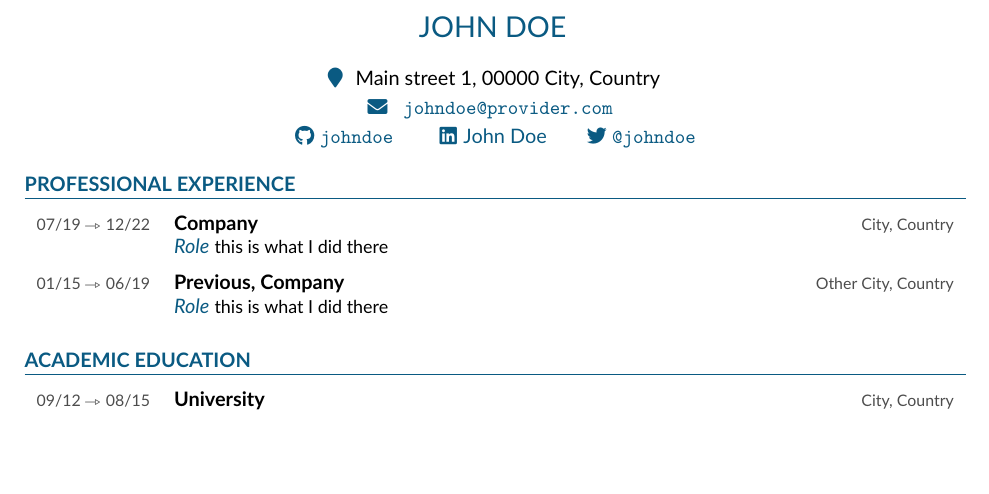
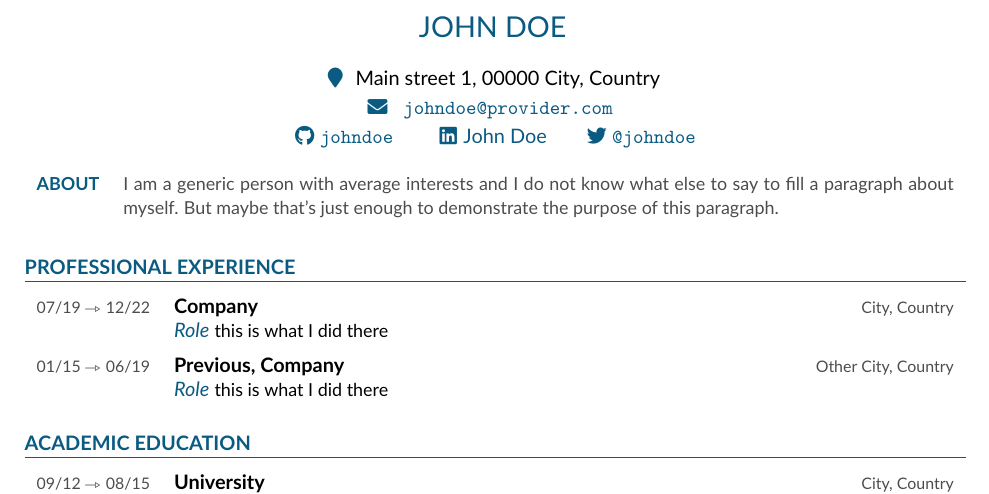
Before and after one commit to alpiges/tab-cv, a LaTeX CV (tab-cv.tex): part of page 1 of 3, cut so that both start at the same text, the shorter picture padded with empty space. Compiled offline with pdfLaTeX.

Commit message:
added a demo aboutme section

```diff
--- a/tab-cv.tex
+++ b/tab-cv.tex
@@ -29,6 +29,7 @@
 	\twitter{https://twitter.com/johndoe}{{johndoe}}
 }
 
+\aboutme{I am a generic person with average interests and I do not know what else to say to fill a paragraph about myself. But maybe that's just enough to demonstrate the purpose of this paragraph.}
 
 %----------------------------------------------------------------------------------------
 %	Experience
```
Also changed, not shown: tab-cv.pdf.
